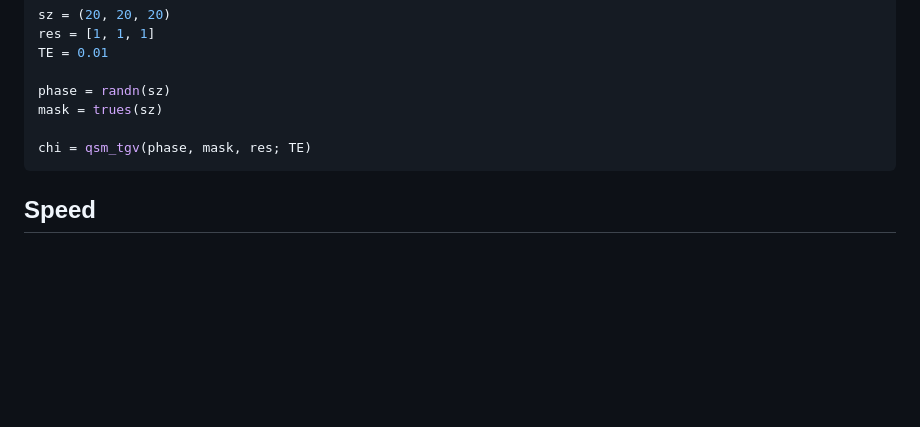
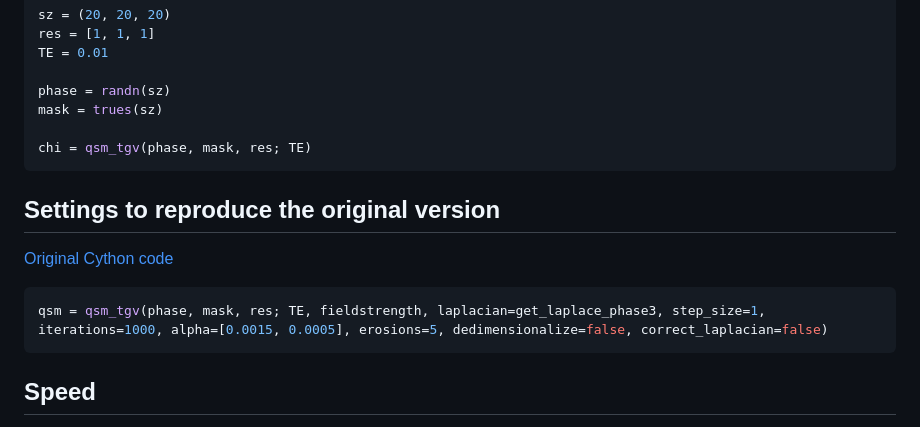
Before and after one commit to korbinian90/QuantitativeSusceptibilityMappingTGV.jl, a Markdown page: README.md, the part around the change. Drawn GitHub-style; blank space fills up the shorter version.

Commit message:
add settings to reproduce the Cython version

````diff
--- a/README.md
+++ b/README.md
@@ -106,6 +106,14 @@ mask = trues(sz)
 chi = qsm_tgv(phase, mask, res; TE)
 ```
 
+## Settings to reproduce the original version
+
+[Original Cython code](https://www.neuroimaging.at/pages/qsm.php)
+
+```julia
+qsm = qsm_tgv(phase, mask, res; TE, fieldstrength, laplacian=get_laplace_phase3, step_size=1, iterations=1000, alpha=[0.0015, 0.0005], erosions=5, dedimensionalize=false, correct_laplacian=false)
+```
+
 ## Speed
 
 The parallel CPU version is about twice as fast as the Cython version, the GPU version is about 10x faster than the Cython version (on a RTX 3060 Laptop GPU 6GB)
````
